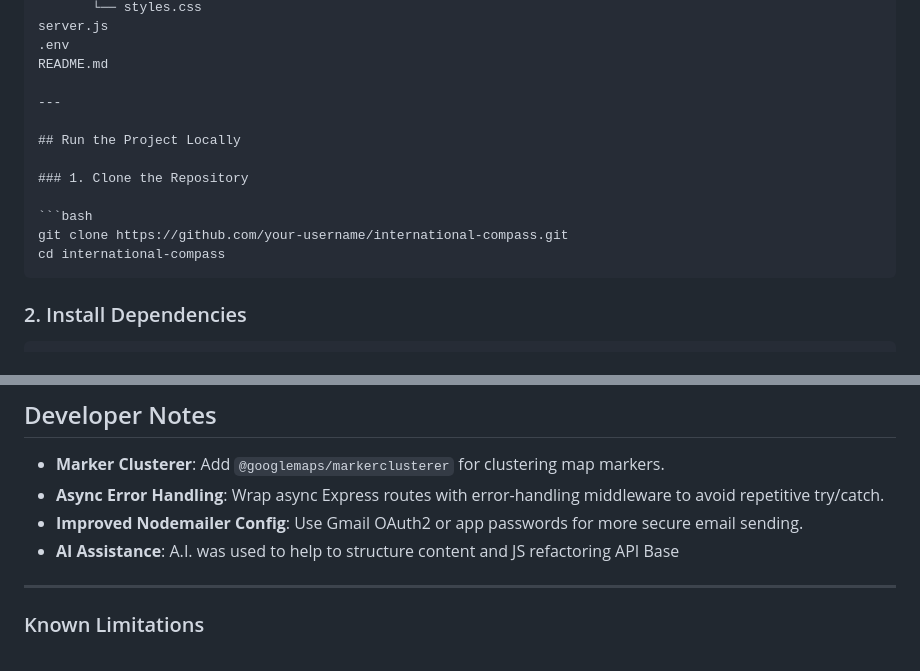
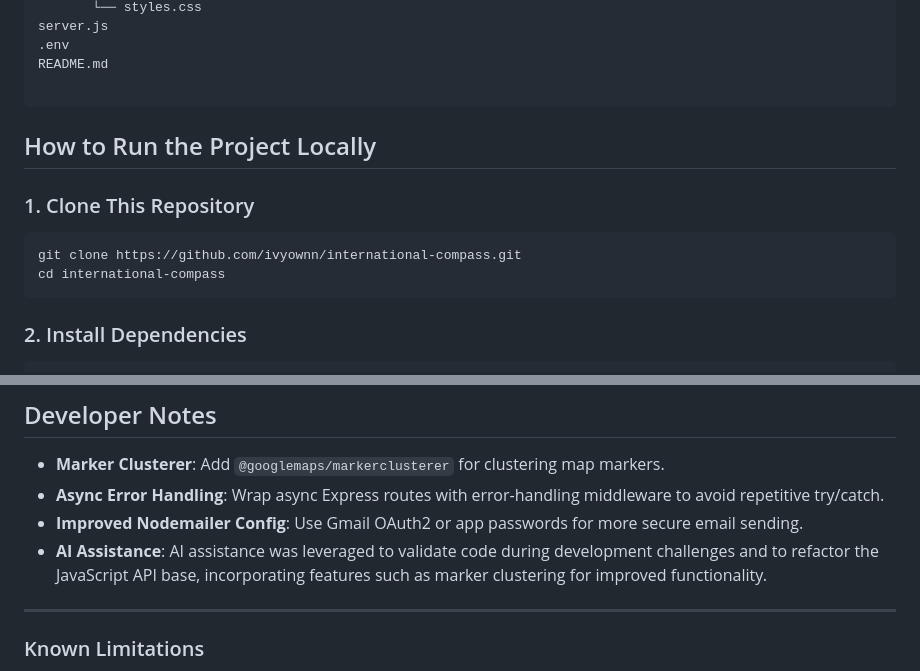
Before and after one commit to ivyownn/International_Compass, a Markdown page: README_cit.md, 2 parts joined by grey strips. GitHub-like rendering.

`````diff
--- a/README_cit.md
+++ b/README_cit.md
@@ -90,16 +90,16 @@ server.js
 .env
 README.md
 
----
+```
 
-## Run the Project Locally
+## How to Run the Project Locally
 
-### 1. Clone the Repository
+### 1. Clone This Repository
 
 ```bash
-git clone https://github.com/your-username/international-compass.git
+git clone https://github.com/ivyownn/international-compass.git
 cd international-compass
-````
+```
 
 ### 2. Install Dependencies
 
@@ -134,7 +134,7 @@ Visit: `http://localhost:5001`
 - **Marker Clusterer**: Add `@googlemaps/markerclusterer` for clustering map markers.
 - **Async Error Handling**: Wrap async Express routes with error-handling middleware to avoid repetitive try/catch.
 - **Improved Nodemailer Config**: Use Gmail OAuth2 or app passwords for more secure email sending.
-- **AI Assistance**: A.I. was used to help to structure content and JS refactoring API Base
+- **AI Assistance**: AI assistance was leveraged to validate code during development challenges and to refactor the JavaScript API base, incorporating features such as marker clustering for improved functionality.
 
 ---
 
`````
Also changed, not shown: other parts of README_cit.md (+1 -1 lines).
